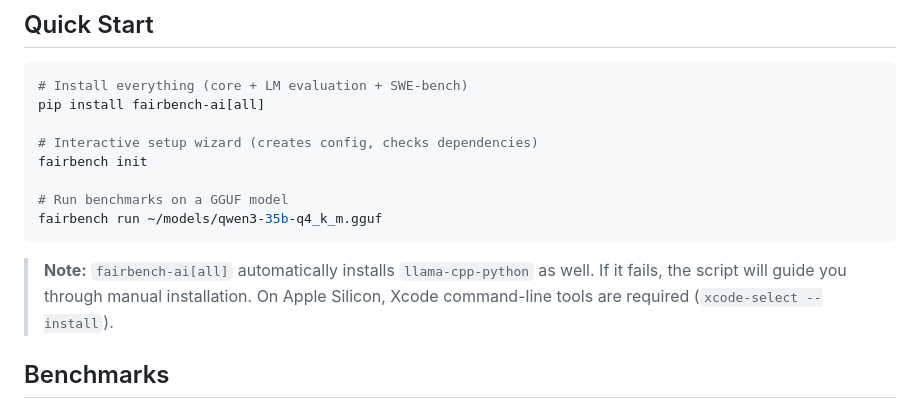
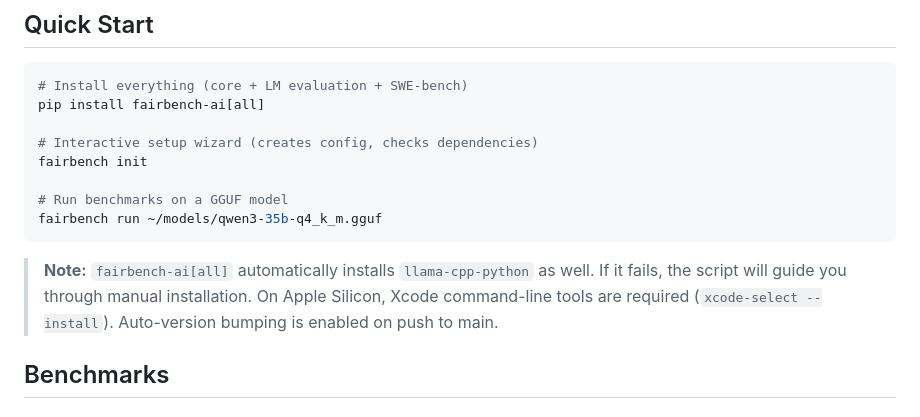
Before and after one commit to AlessandroBernini/fairbench, a Markdown page: README.md, the part around the change. Rendered like a GitHub page.

Commit message:
docs: note auto-version bump behavior (#20)

````diff
--- a/README.md
+++ b/README.md
@@ -17,7 +17,7 @@ fairbench init
 fairbench run ~/models/qwen3-35b-q4_k_m.gguf
 ```
 
-> **Note:** `fairbench-ai[all]` automatically installs `llama-cpp-python` as well. If it fails, the script will guide you through manual installation. On Apple Silicon, Xcode command-line tools are required (`xcode-select --install`).
+> **Note:** `fairbench-ai[all]` automatically installs `llama-cpp-python` as well. If it fails, the script will guide you through manual installation. On Apple Silicon, Xcode command-line tools are required (`xcode-select --install`). Auto-version bumping is enabled on push to main.
 
 ## Benchmarks
 
````
